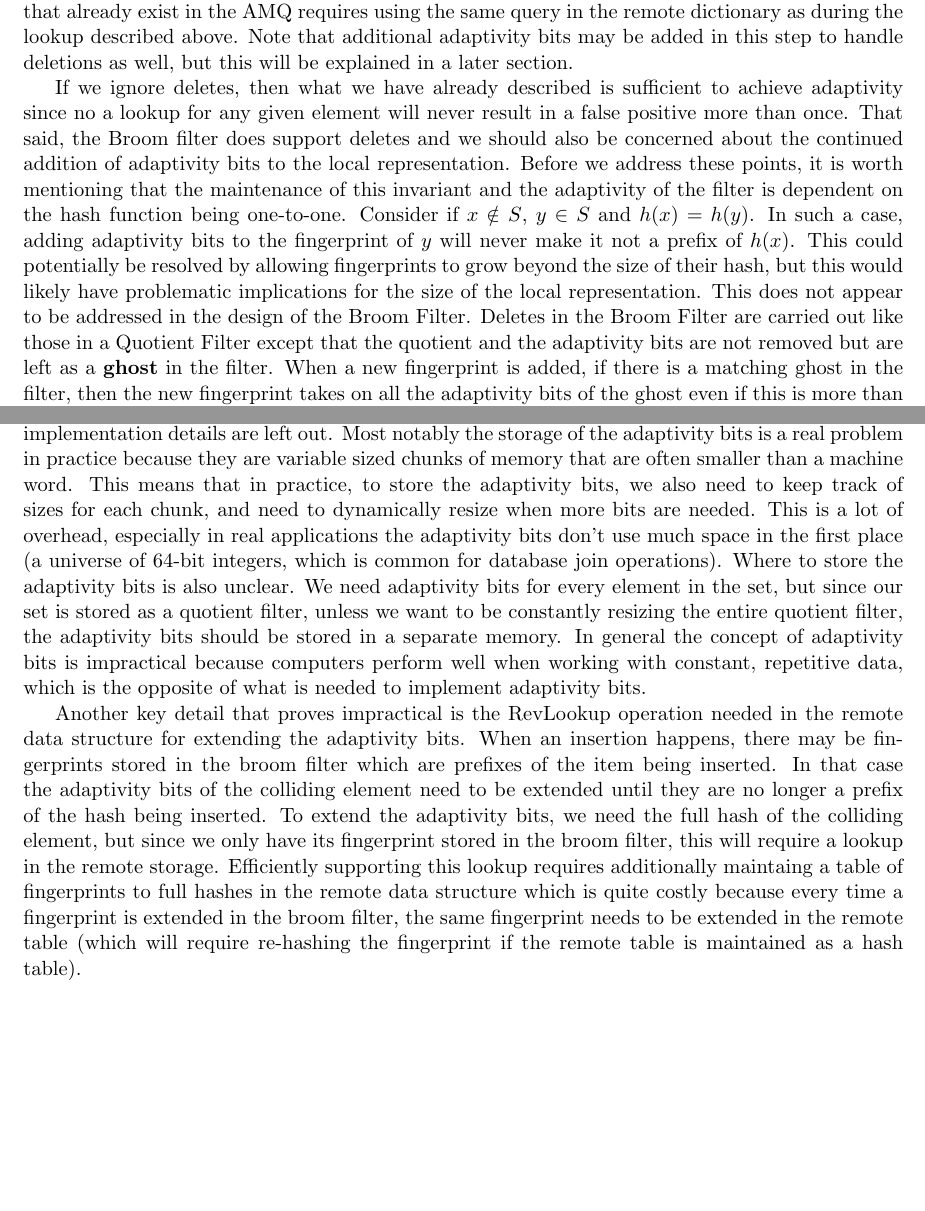
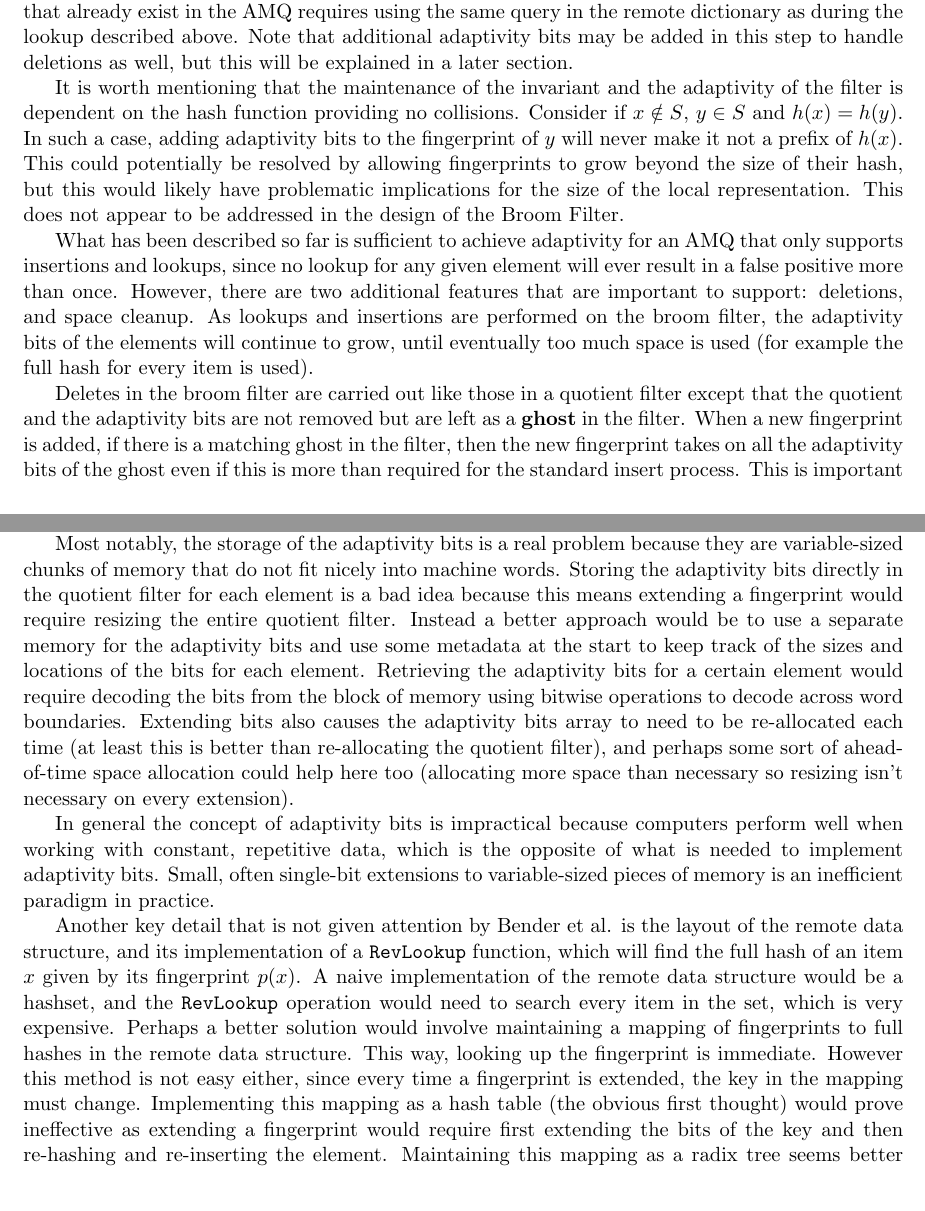
Before and after one commit to Erins-Ransom/Broom_Filter_Project, a LaTeX document (writeup/sections/broom_filters.tex): two parts of pages 3 and 4 of 5, joined at a grey line, cut so that both start at the same text, the shorter picture padded with empty space. Compiled offline with pdfLaTeX.

Commit message:
Better implementation details section

```diff
--- a/writeup/sections/broom_filters.tex
+++ b/writeup/sections/broom_filters.tex
@@ -170,22 +172,28 @@ the same query in the remote dictionary as during the lookup described above. No
 adaptivity bits may be added in this step to handle deletions as well, but this will be
 explained in a later section.
 
-     If we ignore deletes, then what we have already described is sufficient to
-     achieve adaptivity since no a lookup for any given element will never
-     result in a false positive more than once.  That said, the Broom filter
-     does support deletes and we should also be concerned about the continued
-     addition of adaptivity bits to the local representation.  Before we
-     address these points, it is worth mentioning that the maintenance of this
+It is worth mentioning that the maintenance of the
 invariant and the adaptivity of the filter is dependent on the hash
-     function being one-to-one.  Consider if $x \notin S$, $y \in S$ and  $h(x)
+function providing no collisions.  Consider if $x \notin S$, $y \in S$ and  $h(x)
 = h(y)$.  In such a case, adding adaptivity bits to the fingerprint of $y$
 will never make it not a prefix of $h(x)$.  This could potentially be
 resolved by allowing fingerprints to grow beyond the size of their hash,
 but this would likely have problematic implications for the size of the
 local representation.  This does not appear to be addressed in the design
-     of the Broom Filter.  Deletes in the Broom Filter are carried out like
-     those in a Quotient Filter except that the quotient and the adaptivity
+of the Broom Filter.
+
+What has been described so far is sufficient to achieve adaptivity for an AMQ that
+only supports insertions and lookups, since no lookup for any given element will
+ever result in a false positive more than once. However, there are two additional
+features that are important to support: deletions, and space cleanup. As lookups and
+insertions are performed on the broom filter, the adaptivity bits of the elements will
+continue to grow, until eventually too much space is used (for example the full hash
+for every item is used).
+
+Deletes in the broom filter are carried out like
+those in a quotient filter except that the quotient and the adaptivity
 bits are not removed but are left as a {\bf ghost} in the filter.  When a
 new fingerprint is added, if there is a matching ghost in the filter, then
 the new fingerprint takes on all the adaptivity bits of the ghost even  if
-     this is more than required for the standard insert process.  What this
+this is more than required for the standard insert process.
+This is important because it prevents an adversary from generating false-positives
@@ -218,34 +224,41 @@ explained in a later section.
 \subsection{Implementation details}
 
 Bender et al. \cite{broom-filter} provide a thorough description of the theory of
-the broom filter, but some key implementation details are left out.
-Most notably the storage of the adaptivity bits is a real problem
-in practice because they are variable sized chunks of memory that
-are often smaller than a machine word. This means that in practice,
-to store the adaptivity bits, we also need to keep track of sizes
-for each chunk, and need to dynamically resize when more bits are needed.
-This is a lot of overhead, especially in real applications the adaptivity
-bits don't use much space in the first place (a universe of 64-bit integers,
-which is common for database join operations). Where to store the adaptivity
-bits is also unclear. We need adaptivity bits for every element in
-the set, but since our set is stored as a quotient filter, unless
-we want to be constantly resizing the entire quotient filter, the
-adaptivity bits should be stored in a separate memory. In general
-the concept of adaptivity bits is impractical because computers perform
+the broom filter, but some key implementation details are left out. In this section,
+we provide some additional details regarding how one might implement a broom filter
+and the practical issues that arise.
+
+Most notably, the storage of the adaptivity bits is a real problem
+because they are variable-sized chunks of memory that
+do not fit nicely into machine words. Storing the adaptivity
+bits directly in the quotient filter for each element is a bad idea
+because this means extending a fingerprint would require resizing
+the entire quotient filter. Instead a better approach would be
+to use a separate memory for the adaptivity bits and use some metadata
+at the start to keep track of the sizes and locations of the bits for each element. Retrieving
+the adaptivity bits for a certain element would require decoding the bits
+from the block of memory using bitwise operations to decode across word boundaries.
+Extending bits also causes the adaptivity bits array to need to be re-allocated
+each time (at least this is better than re-allocating the quotient filter), and
+perhaps some sort of ahead-of-time space allocation could help here too (allocating more space than
+necessary so resizing isn't necessary on every extension).
+
+In general the concept of adaptivity bits is impractical because computers perform
 well when working with constant, repetitive data, which is the opposite
-of what is needed to implement adaptivity bits.
+of what is needed to implement adaptivity bits. Small, often single-bit
+extensions to variable-sized pieces of memory is an inefficient paradigm
+in practice.
 
-Another key detail that proves impractical is the RevLookup operation
-needed in the remote data structure for extending the adaptivity bits. When
-an insertion happens, there may be fingerprints stored in the broom filter
-which are prefixes of the item being inserted. In that case the adaptivity
-bits of the colliding element need to be extended until they are no longer
-a prefix of the hash being inserted. To extend the adaptivity bits, we
-need the full hash of the colliding element, but since we only have its
-fingerprint stored in the broom filter, this will require a lookup in
-the remote storage. Efficiently supporting this lookup requires additionally
-maintaing a table of fingerprints to full hashes in the remote data structure
-which is quite costly because every time a fingerprint is extended in the
-broom filter, the same fingerprint needs to be extended in the remote table
-(which will require re-hashing the fingerprint if the remote table is maintained
-as a hash table).
+Another key detail that is not given attention by Bender et al. is the layout
+of the remote data structure, and its implementation of a \texttt{RevLookup}
+function, which will find the full hash of an item $x$ given by its fingerprint
+$p(x)$. A naive implementation of the remote data structure would be a hashset,
+and the \texttt{RevLookup} operation would need to search every item in the
+set, which is very expensive. Perhaps a better solution would involve maintaining
+a mapping of fingerprints to full hashes in the remote data structure. This
+way, looking up the fingerprint is immediate. However this method is not easy
+either, since every time a fingerprint is extended, the key in the mapping must change.
+Implementing this mapping as a hash table (the obvious first thought) would prove
+ineffective as extending a fingerprint would require first extending the bits of
+the key and then re-hashing and re-inserting the element. Maintaining this mapping
+as a radix tree seems better because extending keys is not as difficult and
```
Also changed, not shown: writeup/sections/broom_filters.tex (43 more changed lines). Lines whose indentation alone changed are shown as unchanged.
